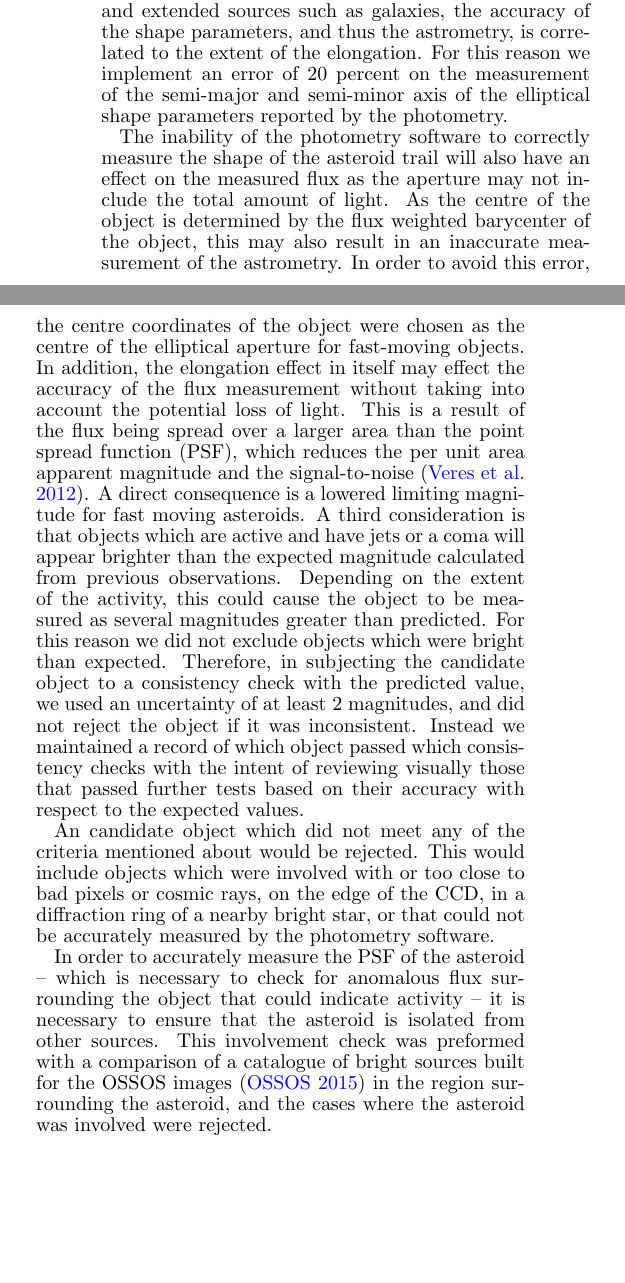
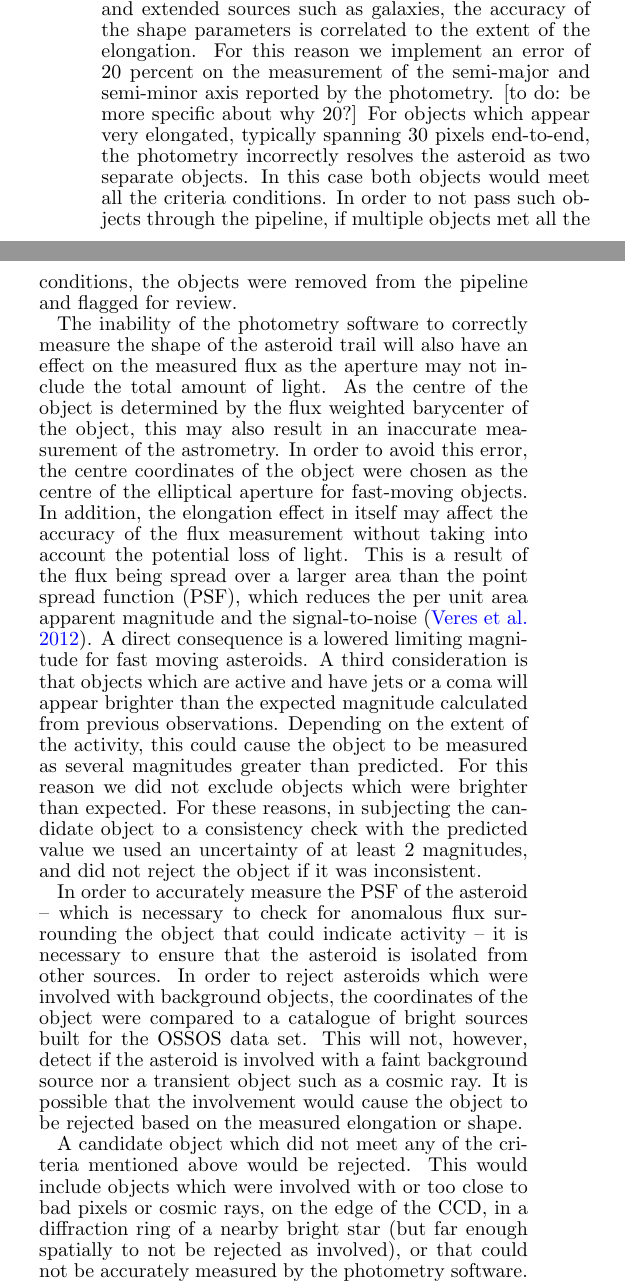
Before and after one commit to nhammar/MainBeltComets, a LaTeX document (mbc_paper/mbc_paper.tex): two parts of the columns of page 2 of 4, joined at a grey line, cut so that both start at the same text, the shorter picture padded with empty space. Compiled offline with pdfLaTeX; a LaTeX package or settings file that is missing is left out.

Commit message:
Minor changes and updates

```diff
--- a/mbc_paper/mbc_paper.tex
+++ b/mbc_paper/mbc_paper.tex
@@ -72,13 +71,14 @@ The expected elongation of the trail was calculated from the predicted motion of
-A difficulty in this process is that objects which are moving faster during the exposure, and thus trailed to a greater extent, will not be elliptical in shape. As the photometry is optimized for point sources and extended sources such as galaxies, the accuracy of the shape parameters, and thus the astrometry, is correlated to the extent of the elongation. For this reason we implement an error of 20 percent on the measurement of the semi-major and semi-minor axis of the elliptical shape parameters reported by the photometry.
+The expected elongation of the trail was calculated from the predicted motion of the asteroid over the length of the exposure \citep{jpl} under the assumption of constant motion. This value was then compared to the elliptical shape parameters measured by the photometry for each candidate object.
+A difficulty in this process is that objects which are moving faster during the exposure, and thus trailed to a greater extent, will be less elliptical in shape. As the photometry is optimized for point sources and extended sources such as galaxies, the accuracy of the shape parameters is correlated to the extent of the elongation. For this reason we implement an error of 20 percent on the measurement of the semi-major and semi-minor axis reported by the photometry. [to do: be more specific about why 20?] For objects which appear very elongated, typically spanning 30 pixels end-to-end, the photometry incorrectly resolves the asteroid as two separate objects. In this case both objects would meet all the criteria conditions. In order to not pass such objects through the pipeline, if multiple objects met all the conditions, the objects were removed from the pipeline and flagged for review.
 
 The inability of the photometry software to correctly measure the shape of the asteroid trail will also have an effect on the measured flux as the aperture may not include the total amount of light. As the centre of the object is determined by the flux weighted barycenter of the object, this may also result in an inaccurate measurement of the astrometry. In order to avoid this error, the centre coordinates of the object were chosen as the centre of the elliptical aperture for fast-moving objects.
-In addition, the elongation effect in itself may effect the accuracy of the flux measurement without taking into account the potential loss of light. This is a result of the flux being spread over a larger area than the point spread function (PSF), which reduces the per unit area apparent magnitude and the signal-to-noise \citep{veres12}. A direct consequence is a lowered limiting magnitude for fast moving asteroids.
-A third consideration is that objects which are active and have jets or a coma will appear brighter than the expected magnitude calculated from previous observations. Depending on the extent of the activity, this could cause the object to be measured as several magnitudes greater than predicted. For this reason we did not exclude objects which were bright than expected.
-Therefore, in subjecting the candidate object to a consistency check with the predicted value, we used an uncertainty of at least 2 magnitudes, and did not reject the object if it was inconsistent. Instead we maintained a record of which object passed which consistency checks with the intent of reviewing visually those that passed further tests based on their accuracy with respect to the expected values.
+In addition, the elongation effect in itself may affect the accuracy of the flux measurement without taking into account the potential loss of light. This is a result of the flux being spread over a larger area than the point spread function (PSF), which reduces the per unit area apparent magnitude and the signal-to-noise \citep{veres12}. A direct consequence is a lowered limiting magnitude for fast moving asteroids.
+A third consideration is that objects which are active and have jets or a coma will appear brighter than the expected magnitude calculated from previous observations. Depending on the extent of the activity, this could cause the object to be measured as several magnitudes greater than predicted. For this reason we did not exclude objects which were brighter than expected.
+For these reasons, in subjecting the candidate object to a consistency check with the predicted value we used an uncertainty of at least 2 magnitudes, and did not reject the object if it was inconsistent.
 
-An candidate object which did not meet any of the criteria mentioned about would be rejected. This would include objects which were involved with or too close to bad pixels or cosmic rays, on the edge of the CCD, in a diffraction ring of a nearby bright star, or that could not be accurately measured by the photometry software.
+In order to accurately measure the PSF of the asteroid -- which is necessary to check for anomalous flux surrounding the object that could indicate activity -- it is necessary to ensure that the asteroid is isolated from other sources. In order to reject asteroids which were involved with background objects, the coordinates of the object were compared to a catalogue of bright sources built for the OSSOS data set. This will not, however, detect if the asteroid is involved with a faint background source nor a transient object such as a cosmic ray. It is possible that the involvement would cause the object to be rejected based on the measured elongation or shape.
 
-In order to accurately measure the PSF of the asteroid -- which is necessary to check for anomalous flux surrounding the object that could indicate activity -- it is necessary to ensure that the asteroid is isolated from other sources. This involvement check was preformed with a comparison of a catalogue of bright sources built for the OSSOS images \citep{ossos} in the region surrounding the asteroid, and the cases where the asteroid was involved were rejected.
+A candidate object which did not meet any of the criteria mentioned above would be rejected. This would include objects which were involved with or too close to bad pixels or cosmic rays, on the edge of the CCD, in a diffraction ring of a nearby bright star (but far enough spatially to not be rejected as involved), or that could not be accurately measured by the photometry software.
 
 Applying this identification process left 49 exposures of 19 asteroids to be examined.
 
```
Also changed, not shown: mbc_paper/mbc_paper.pdf, mbc_paper/mbc_paper.tex (34 more changed lines), 1 other file.
